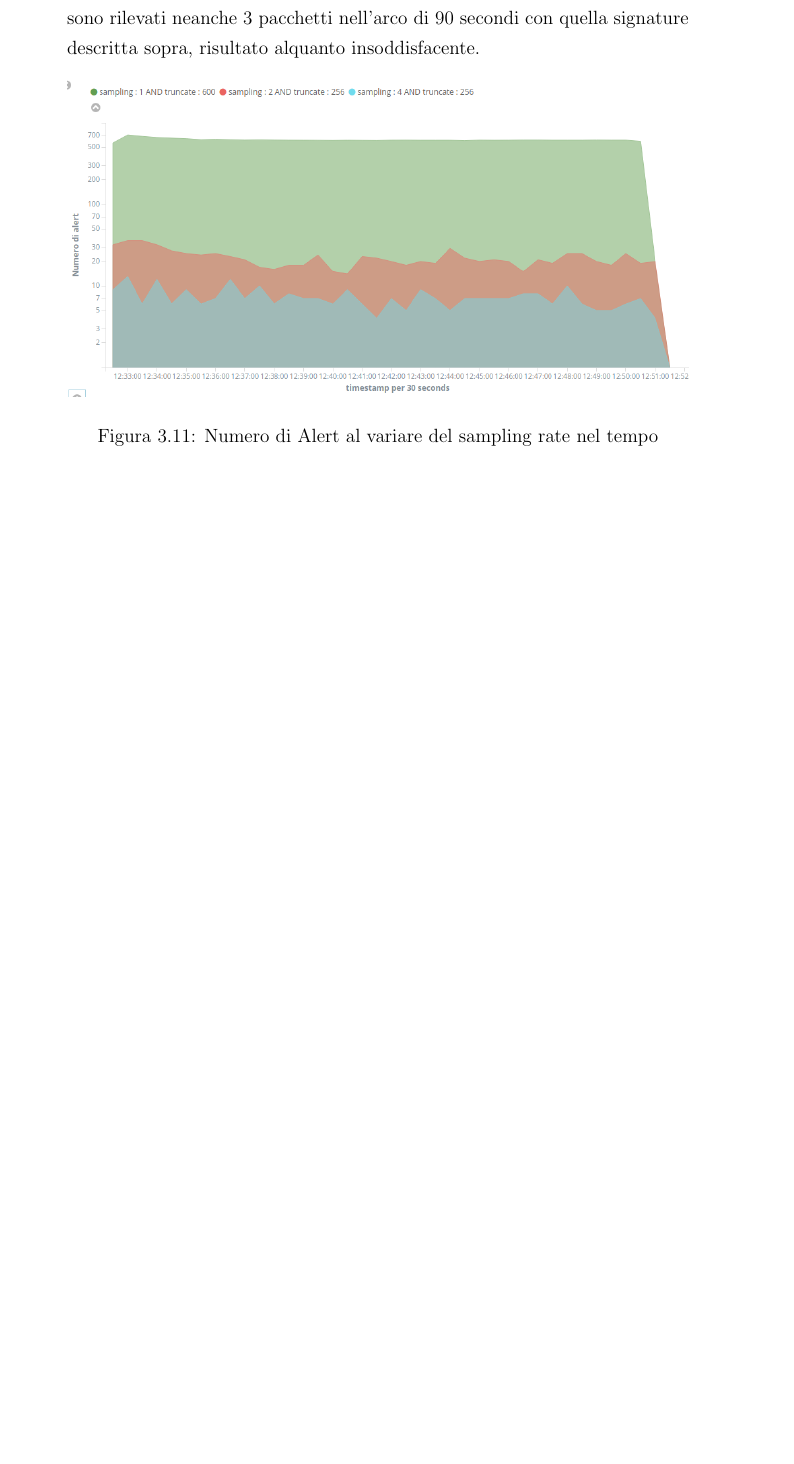
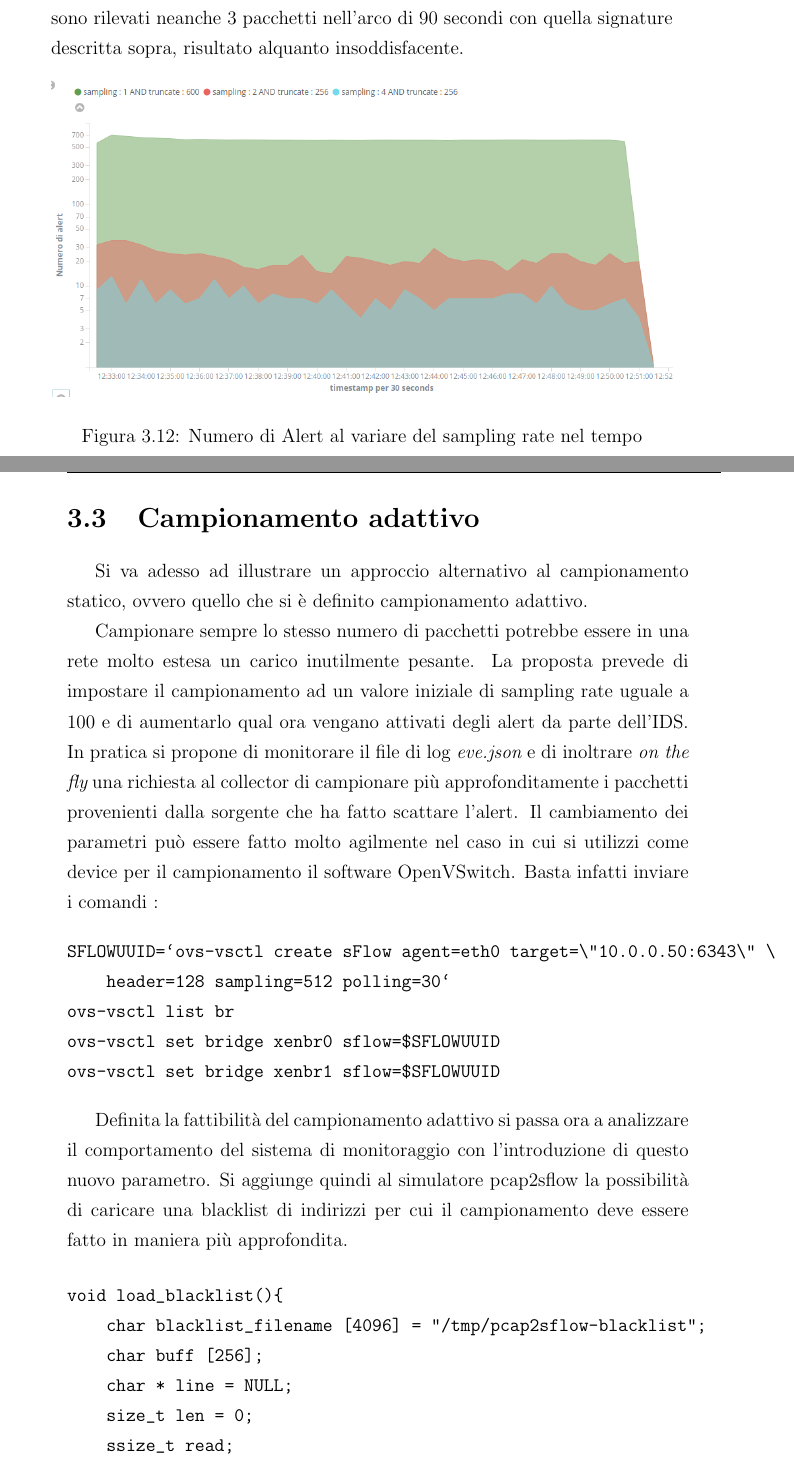
Before and after one commit to dexter0195/TESI, a LaTeX document (extesi.tex): part of page 63 of 75 before the commit and two parts of pages 64 and 65 of 79 after it, the two joined at a grey line, cut so that both start at the same text, the shorter picture padded with empty space. Compiled offline with pdfLaTeX.

Commit message:
Tue Feb 27 23:48:16 CET 2018

```diff
--- a/extesi.tex
+++ b/extesi.tex
@@ -1630,3 +1646,117 @@ sopra, risultato alquanto insoddisfacente.
 \end{figure}
 
 \clearpage
+
+\section{Campionamento adattivo}
+
+Si va adesso ad illustrare un approccio alternativo al campionamento statico, ovvero
+quello che si \`e definito campionamento adattivo.
+
+Campionare sempre lo stesso numero di pacchetti potrebbe essere in una rete molto estesa
+un carico inutilmente pesante. La proposta prevede di impostare il campionamento ad un
+valore iniziale di sampling rate uguale a 100 e di aumentarlo qual ora vengano attivati
+degli alert da parte dell'IDS.
+In pratica si propone di monitorare il file di log {\it eve.json} e di inoltrare {\it on the fly}
+una richiesta al collector di campionare pi\`u approfonditamente i pacchetti provenienti dalla
+sorgente che ha fatto scattare l'alert.
+Il cambiamento dei parametri pu\`o essere fatto molto agilmente nel caso in cui si
+utilizzi come device per il campionamento il software OpenVSwitch. Basta infatti
+inviare i comandi :
+\begin{verbatim}
+SFLOWUUID=`ovs-vsctl create sFlow agent=eth0 target=\"10.0.0.50:6343\" \
+    header=128 sampling=512 polling=30`
+ovs-vsctl list br
+ovs-vsctl set bridge xenbr0 sflow=$SFLOWUUID
+ovs-vsctl set bridge xenbr1 sflow=$SFLOWUUID
+\end{verbatim}
+
+Definita la fattibilit\`a del campionamento adattivo si passa ora a analizzare il
+comportamento del sistema di monitoraggio con l'introduzione di questo nuovo parametro.
+Si aggiunge quindi al simulatore pcap2sflow la possibilit\`a di caricare una blacklist di indirizzi
+per cui il campionamento deve essere fatto in maniera pi\`u approfondita.
+
+\begin{verbatim}
+void load_blacklist(){
+    char blacklist_filename [4096] = "/tmp/pcap2sflow-blacklist";
+    char buff [256];
+    char * line = NULL;
+    size_t len = 0;
+    ssize_t read;
+
+    FILE *fp;
+
+    fp = fopen(blacklist_filename, "r");
+    int id = 0;
+    if (fp == NULL) {
+        perror("no blacklist_file provided");
+        exit(EXIT_FAILURE);
+    }
+
+    while ((read = getline(&line, &len, fp)) != -1) {
+        //reads all the lines and add them to the hashtable of blacklisted ip
+        if ((line)[read - 1] == '\n') {
+            //strip the newline char
+            (line)[read - 1] = '\0';
+        }
+        if (strcmp(line, "") == 0 ){
+
+        }
+        struct blacklist_item *s;
+        s = (struct blacklist_item*)malloc(sizeof(struct blacklist_item));
+        s->id = id++;
+        strncpy(s->ip, line, 256);
+        HASH_ADD_STR(black_list, ip , s);
+    }
+
+    struct blacklist_item *s = NULL;
+
+    fprintf(stderr, "Blacklisted IPs:\n");
+    for(s=black_list; s != NULL; s=s->hh.next) {
+        fprintf(stderr, "id %d: ip %s\n", s->id, s->ip);
+    }
+
+    fclose(fp);
+
+}void load_blacklist(){
+    char blacklist_filename [4096] = "/tmp/pcap2sflow-blacklist";
+    char buff [256];
+    char * line = NULL;
+    size_t len = 0;
+    ssize_t read;
+
+    FILE *fp;
+
+    fp = fopen(blacklist_filename, "r");
+    int id = 0;
+    if (fp == NULL) {
+        perror("no blacklist_file provided");
+        exit(EXIT_FAILURE);
+    }
+
+    while ((read = getline(&line, &len, fp)) != -1) {
+        //reads all the lines and add them to the hashtable of blacklisted ip
+        if ((line)[read - 1] == '\n') {
+            //strip the newline char
+            (line)[read - 1] = '\0';
+        }
+        if (strcmp(line, "") == 0 ){
+
+        }
+        struct blacklist_item *s;
+        s = (struct blacklist_item*)malloc(sizeof(struct blacklist_item));
+        s->id = id++;
+        strncpy(s->ip, line, 256);
+        HASH_ADD_STR(black_list, ip , s);
+    }
+
+    struct blacklist_item *s = NULL;
+
+    fprintf(stderr, "Blacklisted IPs:\n");
+    for(s=black_list; s != NULL; s=s->hh.next) {
+        fprintf(stderr, "id %d: ip %s\n", s->id, s->ip);
+    }
+
+    fclose(fp);
+
+}
+\end{verbatim}
```
Also changed, not shown: extesi.pdf, images/ICTF-forens-dest.png (added), extesi.tex (32 more changed lines), 8 other files.
